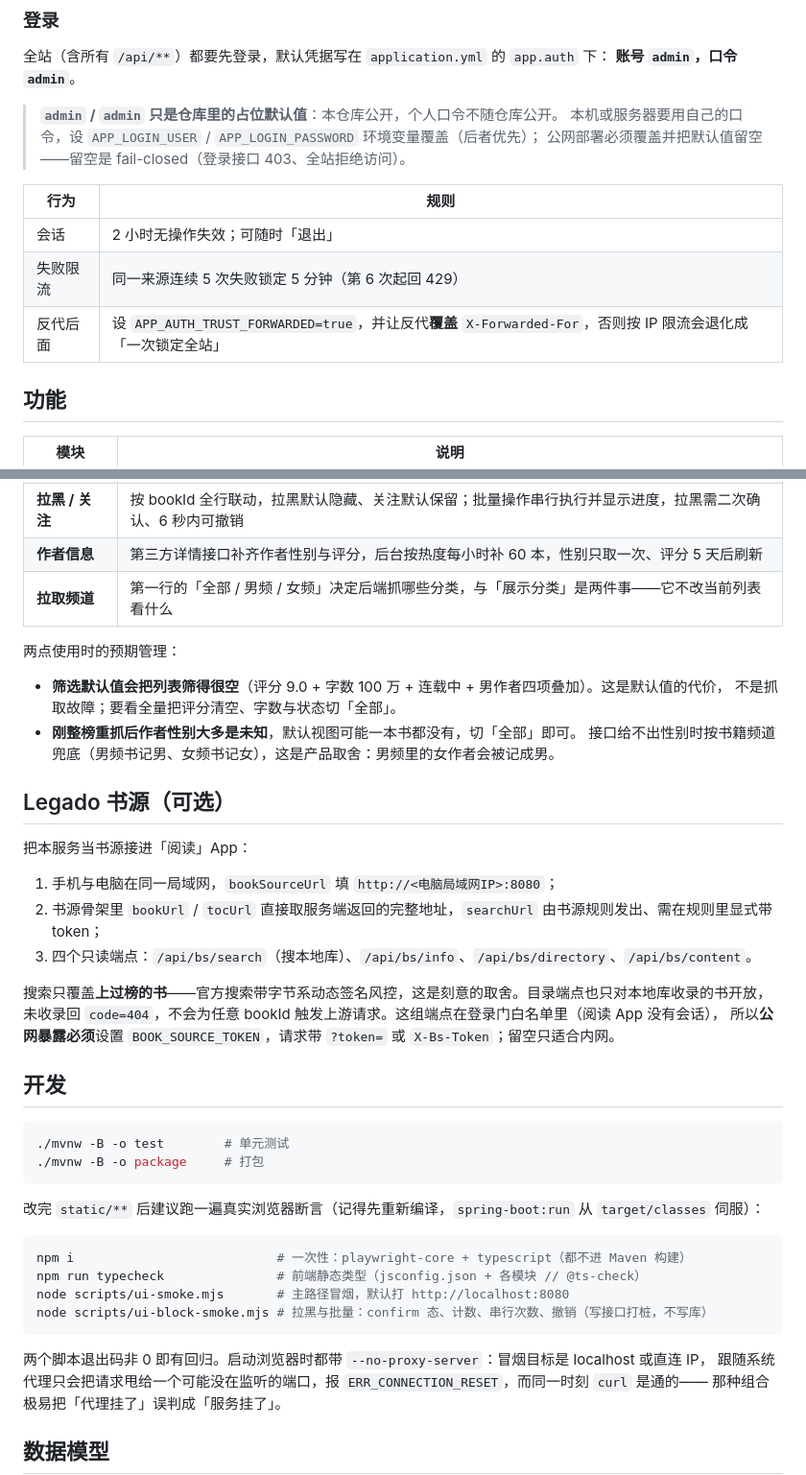
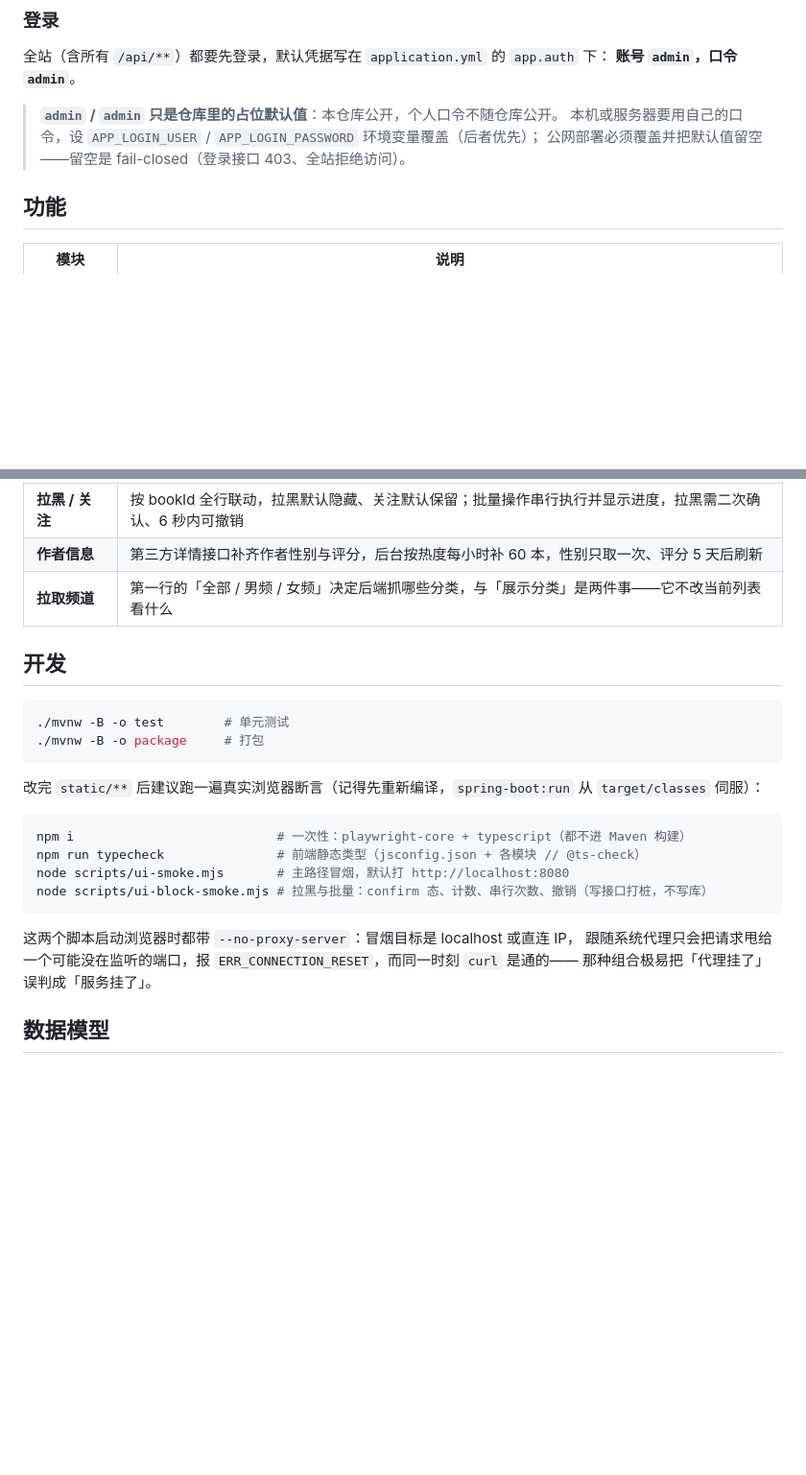
Before and after one commit to S123-ts/FQXS_PH, a Markdown page: README.md, 2 parts joined by grey strips. Shown at 96% size. GitHub-like rendering; blank space fills up the shorter version.

Commit message:
README 再精简：删去登录规则表、Legado 书源与两处使用说明
- 登录节只留默认凭据与覆盖方式，删掉会话/限流/反代的规则表
- 删掉「两点使用时的预期管理」小节
- 删掉「Legado 书源（可选）」整节
- 删掉冒烟脚本「退出码非 0 即有回归」一句
- 全文 116 行 → 91 行

````diff
--- a/README.md
+++ b/README.md
@@ -23,12 +23,6 @@ H2 文件库落库，无框架单页展示与筛选。
 > 本机或服务器要用自己的口令，设 `APP_LOGIN_USER` / `APP_LOGIN_PASSWORD` 环境变量覆盖（后者优先）；
 > 公网部署必须覆盖并把默认值留空——留空是 fail-closed（登录接口 403、全站拒绝访问）。
 
-| 行为 | 规则 |
-|---|---|
-| 会话 | 2 小时无操作失效；可随时「退出」 |
-| 失败限流 | 同一来源连续 5 次失败锁定 5 分钟（第 6 次起回 429） |
-| 反代后面 | 设 `APP_AUTH_TRUST_FORWARDED=true`，并让反代**覆盖** `X-Forwarded-For`，否则按 IP 限流会退化成「一次锁定全站」 |
-
 ## 功能
 
 | 模块 | 说明 |
@@ -40,25 +34,6 @@ H2 文件库落库，无框架单页展示与筛选。
 | **拉黑 / 关注** | 按 bookId 全行联动，拉黑默认隐藏、关注默认保留；批量操作串行执行并显示进度，拉黑需二次确认、6 秒内可撤销 |
 | **作者信息** | 第三方详情接口补齐作者性别与评分，后台按热度每小时补 60 本，性别只取一次、评分 5 天后刷新 |
 | **拉取频道** | 第一行的「全部 / 男频 / 女频」决定后端抓哪些分类，与「展示分类」是两件事——它不改当前列表看什么 |
-
-两点使用时的预期管理：
-
-- **筛选默认值会把列表筛得很空**（评分 9.0 + 字数 100 万 + 连载中 + 男作者四项叠加）。这是默认值的代价，
-  不是抓取故障；要看全量把评分清空、字数与状态切「全部」。
-- **刚整榜重抓后作者性别大多是未知**，默认视图可能一本书都没有，切「全部」即可。
-  接口给不出性别时按书籍频道兜底（男频书记男、女频书记女），这是产品取舍：男频里的女作者会被记成男。
-
-## Legado 书源（可选）
-
-把本服务当书源接进「阅读」App：
-
-1. 手机与电脑在同一局域网，`bookSourceUrl` 填 `http://<电脑局域网IP>:8080`；
-2. 书源骨架里 `bookUrl` / `tocUrl` 直接取服务端返回的完整地址，`searchUrl` 由书源规则发出、需在规则里显式带 token；
-3. 四个只读端点：`/api/bs/search`（搜本地库）、`/api/bs/info`、`/api/bs/directory`、`/api/bs/content`。
-
-搜索只覆盖**上过榜的书**——官方搜索带字节系动态签名风控，这是刻意的取舍。目录端点也只对本地库收录的书开放，
-未收录回 `code=404`，不会为任意 bookId 触发上游请求。这组端点在登录门白名单里（阅读 App 没有会话），
-所以**公网暴露必须**设置 `BOOK_SOURCE_TOKEN`，请求带 `?token=` 或 `X-Bs-Token`；留空只适合内网。
 
 ## 开发
 
@@ -76,7 +51,7 @@ node scripts/ui-smoke.mjs       # 主路径冒烟，默认打 http://localhost:8
 node scripts/ui-block-smoke.mjs # 拉黑与批量：confirm 态、计数、串行次数、撤销（写接口打桩，不写库）
 ```
 
-两个脚本退出码非 0 即有回归。启动浏览器时都带 `--no-proxy-server`：冒烟目标是 localhost 或直连 IP，
+这两个脚本启动浏览器时都带 `--no-proxy-server`：冒烟目标是 localhost 或直连 IP，
 跟随系统代理只会把请求甩给一个可能没在监听的端口，报 `ERR_CONNECTION_RESET`，而同一时刻 `curl` 是通的——
 那种组合极易把「代理挂了」误判成「服务挂了」。
 
````
